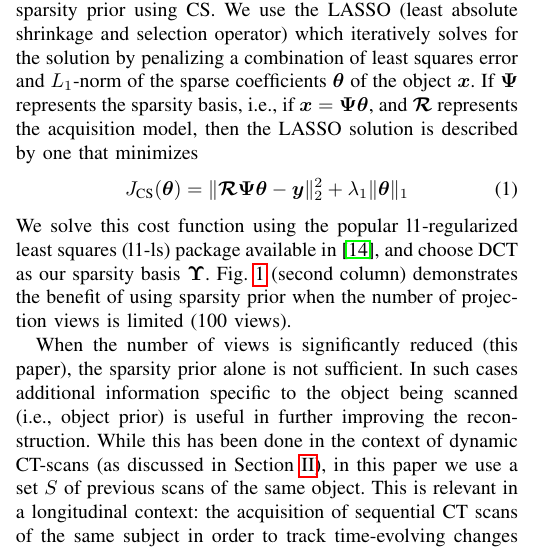
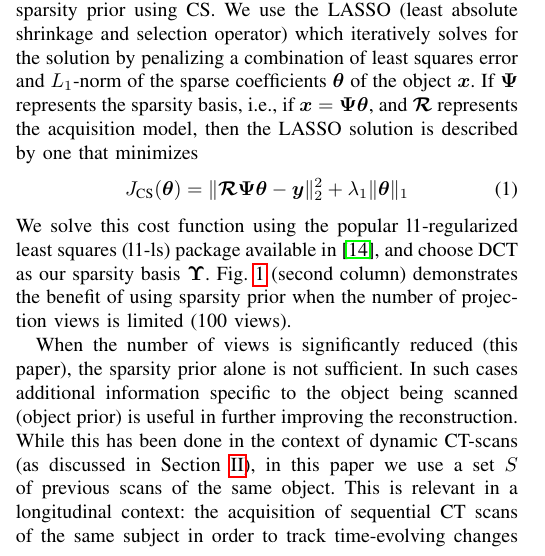
Before and after one commit to preetigopal/Weighted-Prior-Tomographic-Reconstruction, a LaTeX paper (paper/tci.tex): part of one column of page 1 of 13, cut so that both start at the same text. Compiled offline with pdfLaTeX; a missing font is replaced by an installed copy or a similar font; a LaTeX package or settings file that is missing is left out.

Commit message:
minor edit

```diff
--- a/paper/tci.tex
+++ b/paper/tci.tex
@@ -244,7 +244,7 @@ J_{\text{CS}}(\boldsymbol{\theta}) = \lVert\boldsymbol{\mathcal{R} \Psi\theta}-
 
  When the number of views is significantly reduced (this paper), the
  sparsity prior alone is not sufficient.  In such cases additional
- information specific to the object being scanned (i.e., object prior)
+ information specific to the object being scanned (object prior)
  is useful in further improving the reconstruction.  While this has
  been done in the context of dynamic CT-scans (as discussed in
  Section~\ref{sec:related}), in this paper we use a set $S$ of
```
